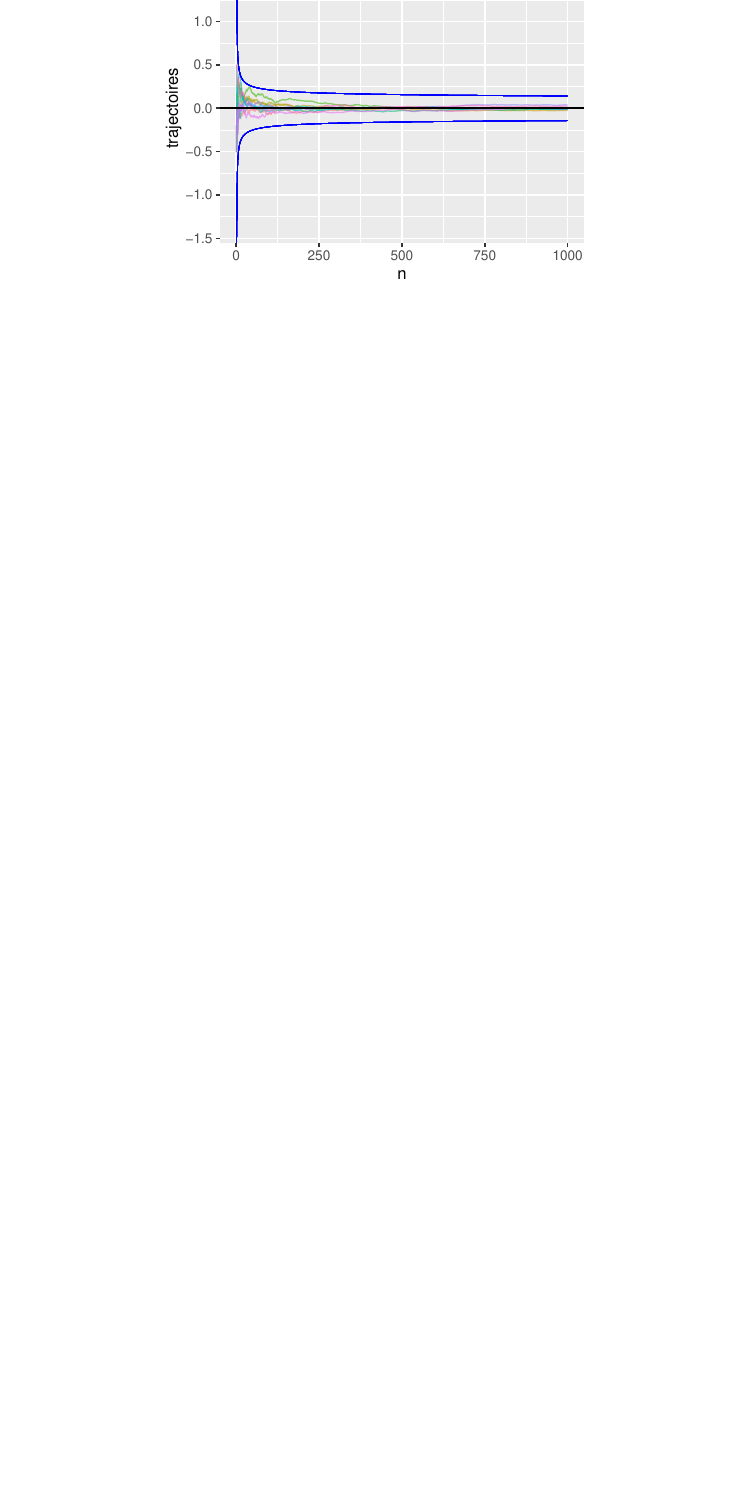
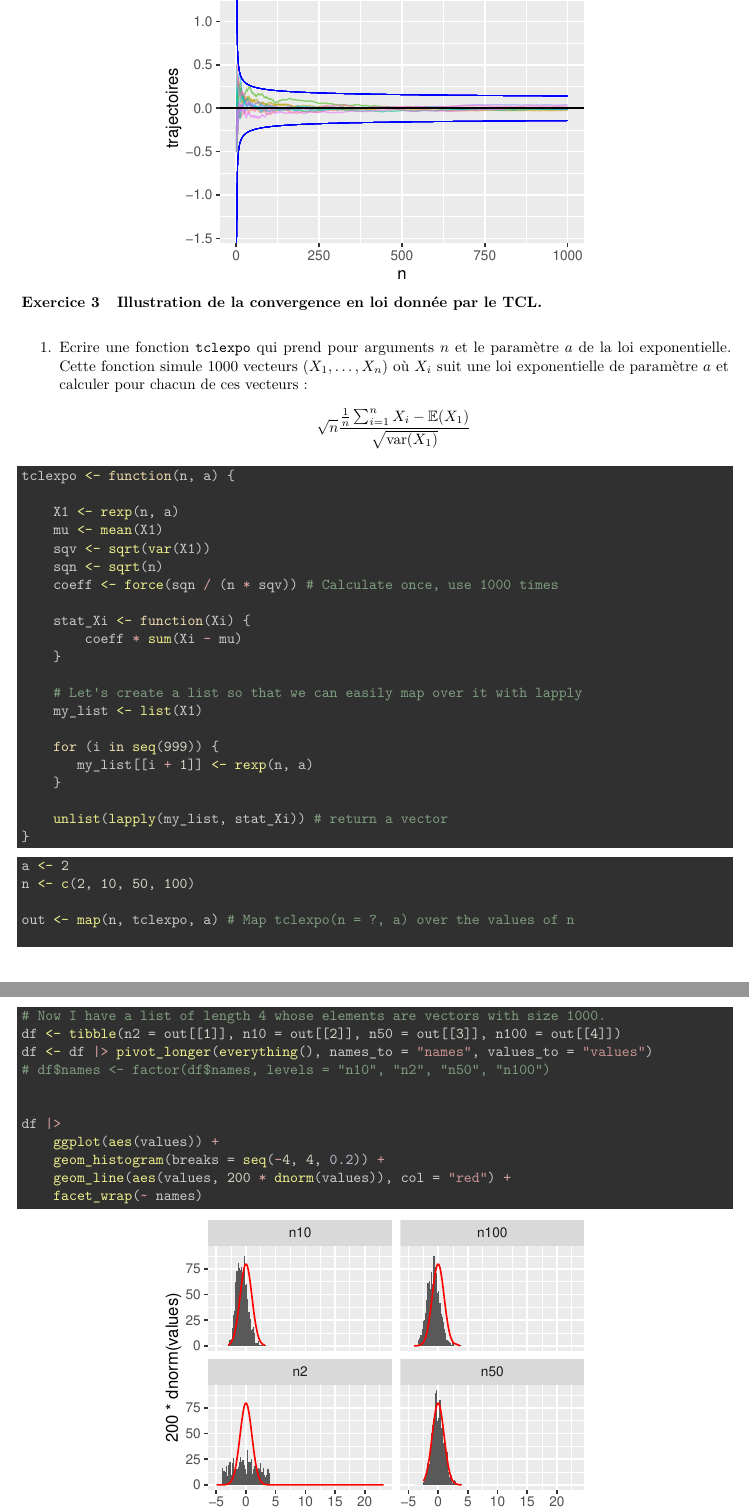
Before and after one commit to ejovo13/PROB, an R Markdown document (TP/tp2.rmd): part of page 7 of 7 before the commit and two parts of pages 7 and 8 of 8 after it, the two joined at a grey line, cut so that both start at the same text, the shorter picture padded with empty space. The pictures show the output file TP/tp2.pdf that the author committed with the source.

Commit message:
Work on exo 3

````diff
--- a/TP/tp2.rmd
+++ b/TP/tp2.rmd
@@ -222,3 +222,54 @@ draw_traj_moins_p(sim, n, 10, p) +
 ```
 
 $\textbf{Exercice 3 \ \ Illustration de la convergence en loi donnée par le TCL.}\\$
+
+\begin{enumerate}
+    \item Ecrire une fonction \texttt{tclexpo} qui prend pour arguments $n$ et le paramètre $a$ de la loi exponentielle.
+    Cette fonction simule 1000 vecteurs ($X_1, \dots, X_n$) où $X_i$ suit une loi exponentielle de paramètre $a$ et calculer
+    pour chacun de ces vecteurs : $$\sqrt{n} \frac{ \frac{1}{n} \sum_{i = 1}^n X_i - \mathbb{E}(X_1) }{ \sqrt{\mathrm{var}(X_1)} }$$
+
+\end{enumerate}
+
+```{R}
+tclexpo <- function(n, a) {
+
+    X1 <- rexp(n, a)
+    mu <- mean(X1)
+    sqv <- sqrt(var(X1))
+    sqn <- sqrt(n)
+    coeff <- force(sqn / (n * sqv)) # Calculate once, use 1000 times
+
+    stat_Xi <- function(Xi) {
+        coeff * sum(Xi - mu)
+    }
+
+    # Let's create a list so that we can easily map over it with lapply
+    my_list <- list(X1)
+
+    for (i in seq(999)) {
+       my_list[[i + 1]] <- rexp(n, a)
+    }
+
+    unlist(lapply(my_list, stat_Xi)) # return a vector
+}
+```
+
+```{R, fig.align = "center"}
+a <- 2
+n <- c(2, 10, 50, 100)
+
+out <- map(n, tclexpo, a) # Map tclexpo(n = ?, a) over the values of n
+
+# Now I have a list of length 4 whose elements are vectors with size 1000.
+df <- tibble(n2 = out[[1]], n10 = out[[2]], n50 = out[[3]], n100 = out[[4]])
+df <- df |> pivot_longer(everything(), names_to = "names", values_to = "values")
+# df$names <- factor(df$names, levels = "n10", "n2", "n50", "n100")
+
+
+df |>
+    ggplot(aes(values)) +
+    geom_histogram(breaks = seq(-4, 4, 0.2)) +
+    geom_line(aes(values, 200 * dnorm(values)), col = "red") +
+    facet_wrap(~ names)
+
+```
````
Also changed, not shown: TP/tp2.pdf.
